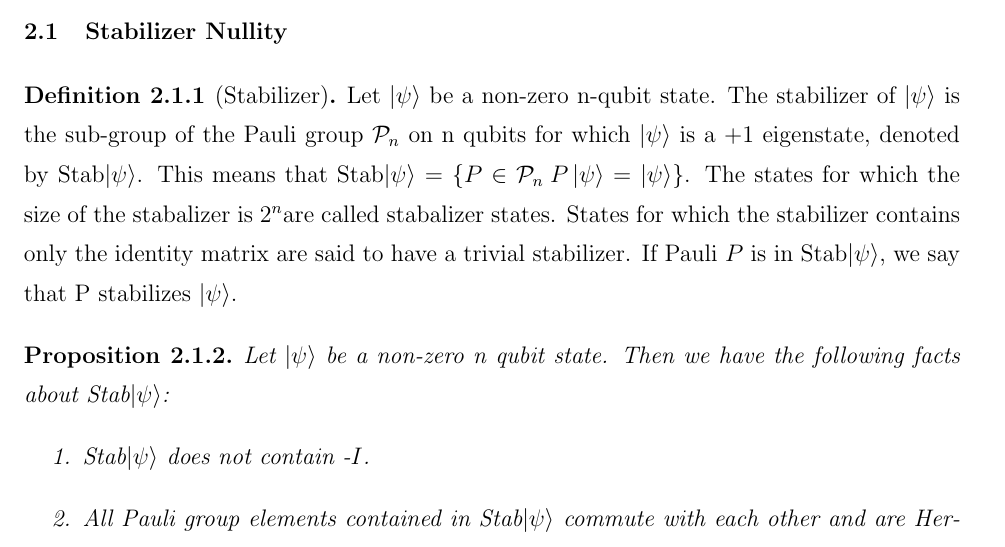
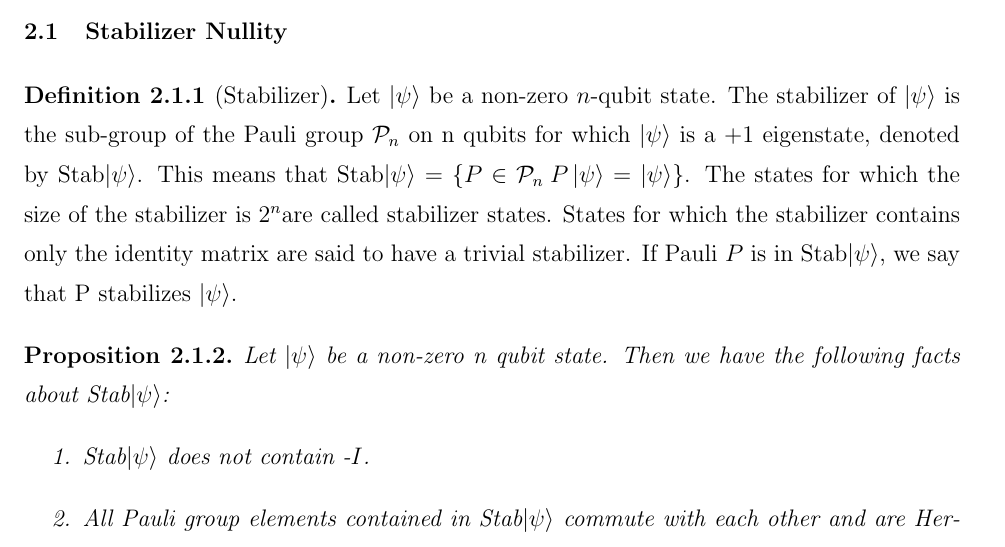
Before and after one commit to RavinderRai/qiso, a LaTeX thesis (thesis/thesis.tex): part of page 8 of 18, cut so that both start at the same text. Compiled offline with pdfLaTeX; a LaTeX package or settings file that is missing is left out.

Commit message:
Minor update.

```diff
--- a/thesis/thesis.tex
+++ b/thesis/thesis.tex
@@ -100,7 +100,7 @@ and on.
 \section{Stabilizer Nullity}
 
 \begin{definition}[Stabilizer]
-Let $\ket{\psi}$ be a non-zero n-qubit state. The stabilizer of $\ket{\psi}$ is the sub-group of the Pauli group $\mathcal{P}_n$ on n qubits for which $\ket{\psi}$ is a $+1$ eigenstate, denoted by Stab$\ket{\psi}$. This means that Stab$\ket{\psi}$ = $\{P \in \mathcal{P}_n \: P \ket{\psi} = \ket{\psi} \}$. The states for which the size of the stabalizer is $2^n$are called stabalizer states. States for which the stabilizer contains only the identity matrix are said to have a trivial stabilizer. If Pauli $P$ is in Stab$\ket{\psi}$, we say that P stabilizes $\ket{\psi}$.
+Let $\ket{\psi}$ be a non-zero $n$-qubit state. The stabilizer of $\ket{\psi}$ is the sub-group of the Pauli group $\mathcal{P}_n$ on n qubits for which $\ket{\psi}$ is a $+1$ eigenstate, denoted by Stab$\ket{\psi}$. This means that Stab$\ket{\psi}$ = $\{P \in \mathcal{P}_n \: P \ket{\psi} = \ket{\psi} \}$. The states for which the size of the stabilizer is $2^n$are called stabilizer states. States for which the stabilizer contains only the identity matrix are said to have a trivial stabilizer. If Pauli $P$ is in Stab$\ket{\psi}$, we say that P stabilizes $\ket{\psi}$.
 \end{definition}
 
 
```
